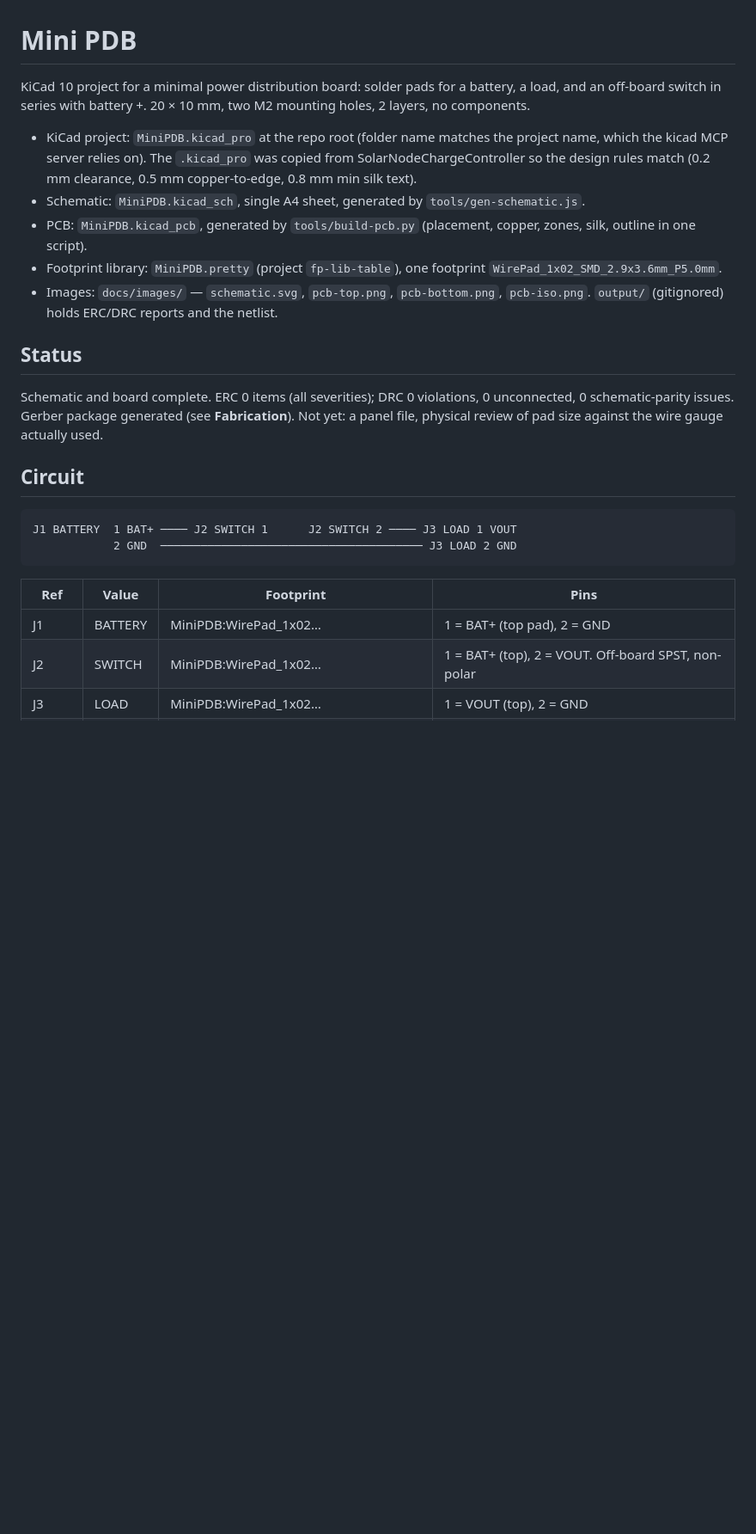
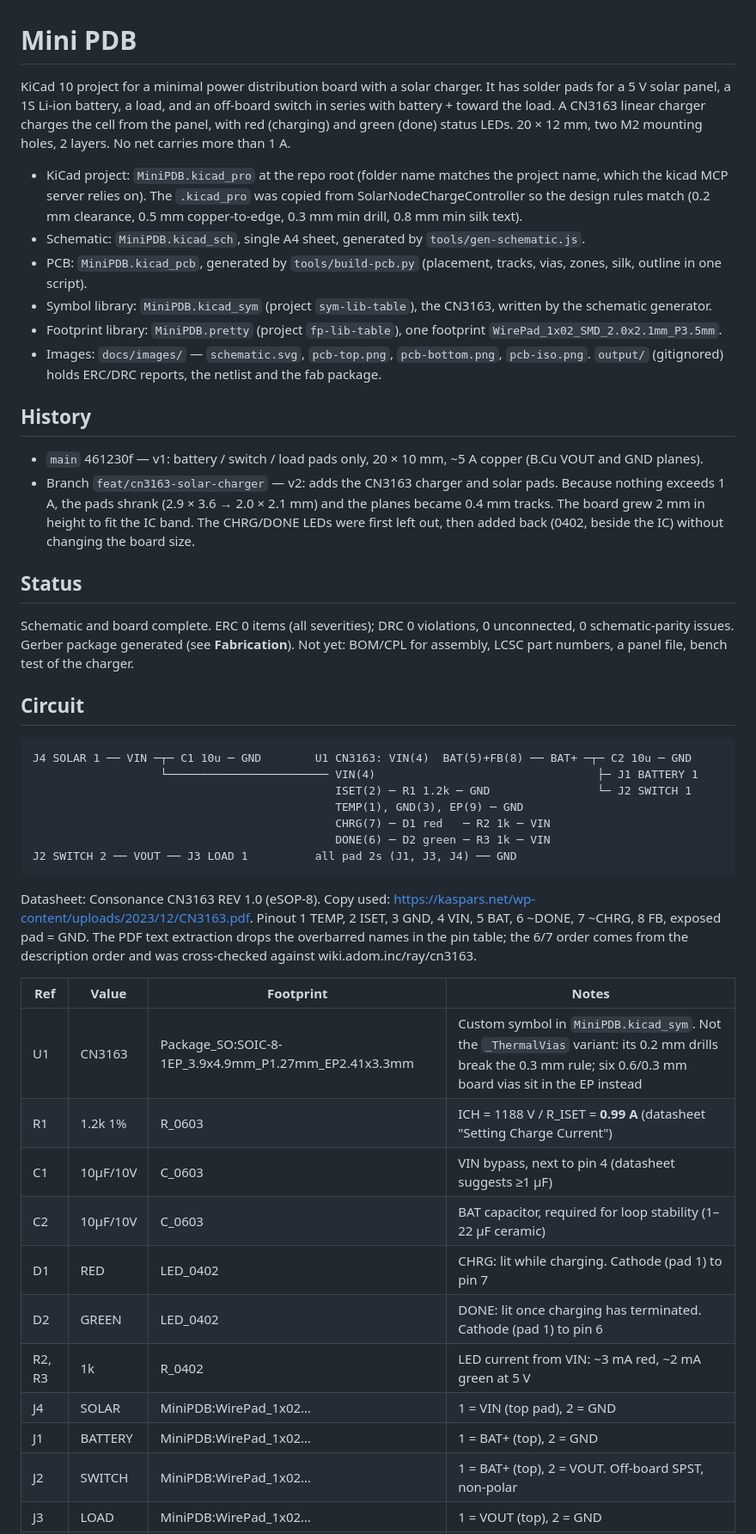
Before and after one commit to jaisor/SNAP_Power_Mini, a Markdown page: CLAUDE.md, the part around one of its changes. Shown at 86% size. Rendered like a GitHub page; blank space fills up the shorter version.

````diff
--- a/CLAUDE.md
+++ b/CLAUDE.md
@@ -1,27 +1,48 @@
 # Mini PDB
 
-KiCad 10 project for a minimal power distribution board: solder pads for a battery, a load, and an off-board switch in series with battery +. 20 × 10 mm, two M2 mounting holes, 2 layers, no components.
+KiCad 10 project for a minimal power distribution board with a solar charger. It has solder pads for a 5 V solar panel, a 1S Li-ion battery, a load, and an off-board switch in series with battery + toward the load. A CN3163 linear charger charges the cell from the panel, with red (charging) and green (done) status LEDs. 20 × 12 mm, two M2 mounting holes, 2 layers. No net carries more than 1 A.
 
-- KiCad project: `MiniPDB.kicad_pro` at the repo root (folder name matches the project name, which the kicad MCP server relies on). The `.kicad_pro` was copied from SolarNodeChargeController so the design rules match (0.2 mm clearance, 0.5 mm copper-to-edge, 0.8 mm min silk text).
+- KiCad project: `MiniPDB.kicad_pro` at the repo root (folder name matches the project name, which the kicad MCP server relies on). The `.kicad_pro` was copied from SolarNodeChargeController so the design rules match (0.2 mm clearance, 0.5 mm copper-to-edge, 0.3 mm min drill, 0.8 mm min silk text).
 - Schematic: `MiniPDB.kicad_sch`, single A4 sheet, generated by `tools/gen-schematic.js`.
-- PCB: `MiniPDB.kicad_pcb`, generated by `tools/build-pcb.py` (placement, copper, zones, silk, outline in one script).
-- Footprint library: `MiniPDB.pretty` (project `fp-lib-table`), one footprint `WirePad_1x02_SMD_2.9x3.6mm_P5.0mm`.
-- Images: `docs/images/` — `schematic.svg`, `pcb-top.png`, `pcb-bottom.png`, `pcb-iso.png`. `output/` (gitignored) holds ERC/DRC reports and the netlist.
+- PCB: `MiniPDB.kicad_pcb`, generated by `tools/build-pcb.py` (placement, tracks, vias, zones, silk, outline in one script).
+- Symbol library: `MiniPDB.kicad_sym` (project `sym-lib-table`), the CN3163, written by the schematic generator.
+- Footprint library: `MiniPDB.pretty` (project `fp-lib-table`), one footprint `WirePad_1x02_SMD_2.0x2.1mm_P3.5mm`.
+- Images: `docs/images/` — `schematic.svg`, `pcb-top.png`, `pcb-bottom.png`, `pcb-iso.png`. `output/` (gitignored) holds ERC/DRC reports, the netlist and the fab package.
+
+## History
+
+- `main` 461230f — v1: battery / switch / load pads only, 20 × 10 mm, ~5 A copper (B.Cu VOUT and GND planes).
+- Branch `feat/cn3163-solar-charger` — v2: adds the CN3163 charger and solar pads. Because nothing exceeds 1 A, the pads shrank (2.9 × 3.6 → 2.0 × 2.1 mm) and the planes became 0.4 mm tracks. The board grew 2 mm in height to fit the IC band. The CHRG/DONE LEDs were first left out, then added back (0402, beside the IC) without changing the board size.
 
 ## Status
 
-Schematic and board complete. ERC 0 items (all severities); DRC 0 violations, 0 unconnected, 0 schematic-parity issues. Gerber package generated (see **Fabrication**). Not yet: a panel file, physical review of pad size against the wire gauge actually used.
+Schematic and board complete. ERC 0 items (all severities); DRC 0 violations, 0 unconnected, 0 schematic-parity issues. Gerber package generated (see **Fabrication**). Not yet: BOM/CPL for assembly, LCSC part numbers, a panel file, bench test of the charger.
 
 ## Circuit
 
 ```
-J1 BATTERY  1 BAT+ ──── J2 SWITCH 1      J2 SWITCH 2 ──── J3 LOAD 1 VOUT
-            2 GND  ─────────────────────────────────────── J3 LOAD 2 GND
+J4 SOLAR 1 ── VIN ─┬─ C1 10u ─ GND        U1 CN3163: VIN(4)  BAT(5)+FB(8) ── BAT+ ─┬─ C2 10u ─ GND
+                   └──────────────────────── VIN(4)                                 ├─ J1 BATTERY 1
+                                             ISET(2) ─ R1 1.2k ─ GND                └─ J2 SWITCH 1
+                                             TEMP(1), GND(3), EP(9) ─ GND
+                                             CHRG(7) ─ D1 red   ─ R2 1k ─ VIN
+                                             DONE(6) ─ D2 green ─ R3 1k ─ VIN
+J2 SWITCH 2 ── VOUT ── J3 LOAD 1          all pad 2s (J1, J3, J4) ── GND
 ```
 
-| Ref | Value | Footprint | Pins |
+Datasheet: Consonance CN3163 REV 1.0 (eSOP-8). Copy used: https://kaspars.net/wp-content/uploads/2023/12/CN3163.pdf. Pinout 1 TEMP, 2 ISET, 3 GND, 4 VIN, 5 BAT, 6 ~DONE, 7 ~CHRG, 8 FB, exposed pad = GND. The PDF text extraction drops the overbarred names in the pin table; the 6/7 order comes from the description order and was cross-checked against wiki.adom.inc/ray/cn3163.
+
+| Ref | Value | Footprint | Notes |
 |---|---|---|---|
-| J1 | BATTERY | MiniPDB:WirePad_1x02… | 1 = BAT+ (top pad), 2 = GND |
+| U1 | CN3163 | Package_SO:SOIC-8-1EP_3.9x4.9mm_P1.27mm_EP2.41x3.3mm | Custom symbol in `MiniPDB.kicad_sym`. Not the `_ThermalVias` variant: its 0.2 mm drills break the 0.3 mm rule; six 0.6/0.3 mm board vias sit in the EP instead |
+| R1 | 1.2k 1% | R_0603 | ICH = 1188 V / R_ISET = **0.99 A** (datasheet "Setting Charge Current") |
+| C1 | 10µF/10V | C_0603 | VIN bypass, next to pin 4 (datasheet suggests ≥1 µF) |
+| C2 | 10µF/10V | C_0603 | BAT capacitor, required for loop stability (1–22 µF ceramic) |
+| D1 | RED | LED_0402 | CHRG: lit while charging. Cathode (pad 1) to pin 7 |
+| D2 | GREEN | LED_0402 | DONE: lit once charging has terminated. Cathode (pad 1) to pin 6 |
+| R2, R3 | 1k | R_0402 | LED current from VIN: ~3 mA red, ~2 mA green at 5 V |
+| J4 | SOLAR | MiniPDB:WirePad_1x02… | 1 = VIN (top pad), 2 = GND |
+| J1 | BATTERY | MiniPDB:WirePad_1x02… | 1 = BAT+ (top), 2 = GND |
 | J2 | SWITCH | MiniPDB:WirePad_1x02… | 1 = BAT+ (top), 2 = VOUT. Off-board SPST, non-polar |
 | J3 | LOAD | MiniPDB:WirePad_1x02… | 1 = VOUT (top), 2 = GND |
 | H1, H2 | M2 | MountingHole:MountingHole_2.2mm_M2 | non-plated |
````
Also changed, not shown: other parts of CLAUDE.md (+36 -19 lines), README.md (+13 -8 lines), docs/images/pcb-bottom.png, docs/images/pcb-iso.png, docs/images/pcb-top.png, 9 other files.
